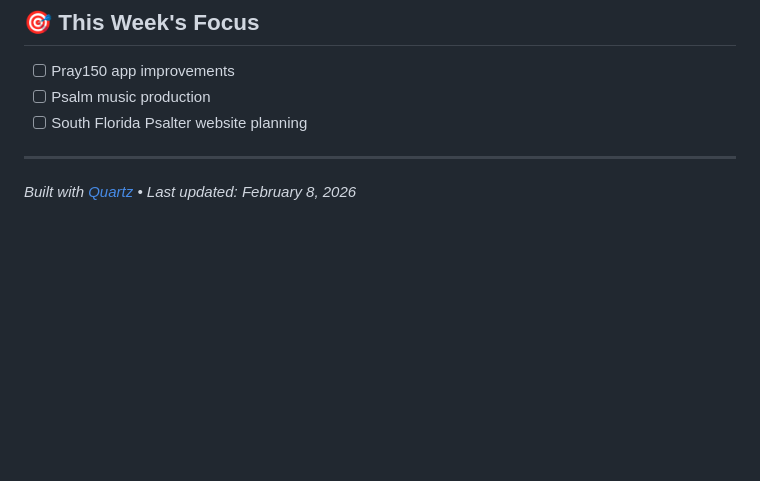
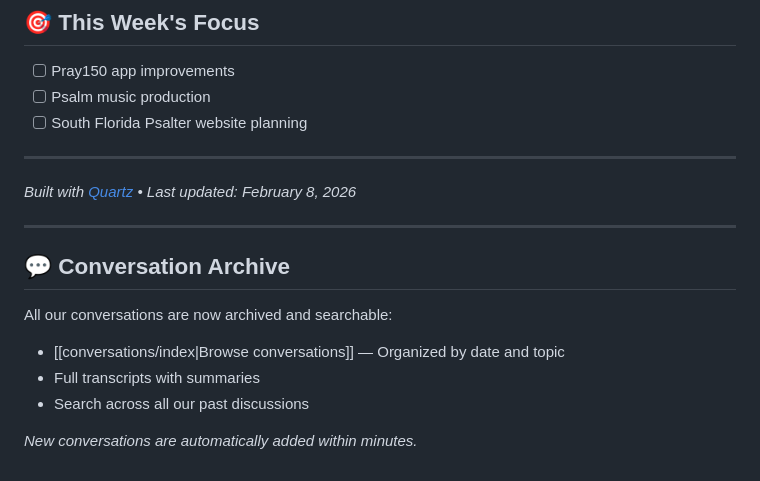
Before and after one commit to clarkaddisonx222/second-brain, a Markdown page: content/index.md, the part around the change. Drawn GitHub-style; blank space fills up the shorter version.

Commit message:
Add conversation archive system with today's conversation

```diff
--- a/content/index.md
+++ b/content/index.md
@@ -119,3 +119,14 @@ Use the search bar (top right) or explore by category:
 ---
 
 *Built with [Quartz](https://quartz.jzhao.xyz) • Last updated: February 8, 2026*
+
+---
+
+## 💬 Conversation Archive
+
+All our conversations are now archived and searchable:
+- [[conversations/index|Browse conversations]] — Organized by date and topic
+- Full transcripts with summaries
+- Search across all our past discussions
+
+*New conversations are automatically added within minutes.*
```
Also changed, not shown: content/conversations/index.md (added, +52 -0 lines), 1 other file.
